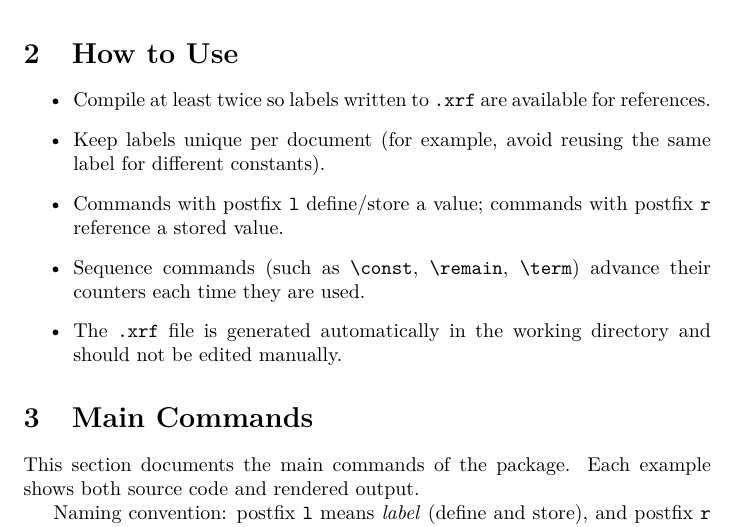
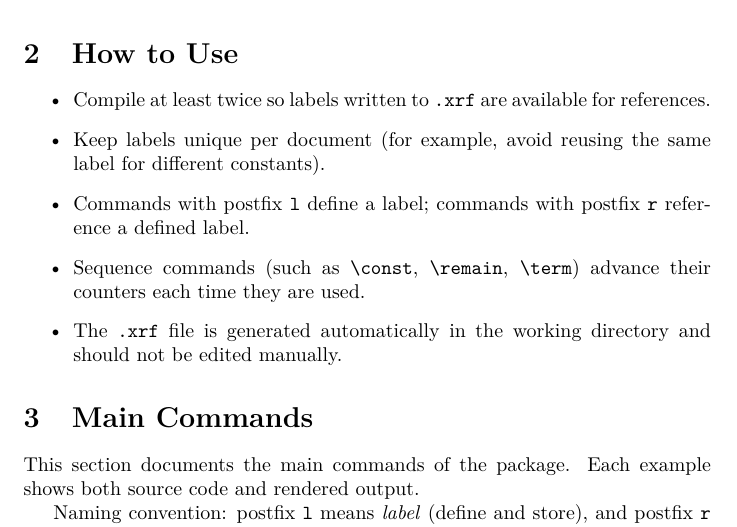
Before and after one commit to dirk-deckert/xrf, a LaTeX document (xrf-doc.tex): part of page 1 of 6, cut so that both start at the same text. Compiled offline with pdfLaTeX.

```diff
--- a/xrf-doc.tex
+++ b/xrf-doc.tex
@@ -23,7 +23,7 @@
 \begin{itemize}
 \item Compile at least twice so labels written to \texttt{.xrf} are available for references.
 \item Keep labels unique per document (for example, avoid reusing the same label for different constants).
-\item Commands with postfix \texttt{l} define/store a value; commands with postfix \texttt{r} reference a stored value.
+\item Commands with postfix \texttt{l} define a label; commands with postfix \texttt{r} reference a defined label.
 \item Sequence commands (such as \cs{const}, \cs{remain}, \cs{term}) advance their counters each time they are used.
 \item The \texttt{.xrf} file is generated automatically in the working directory and should not be edited manually.
 \end{itemize}
```
